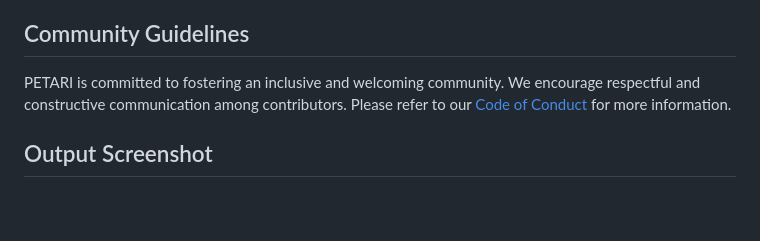
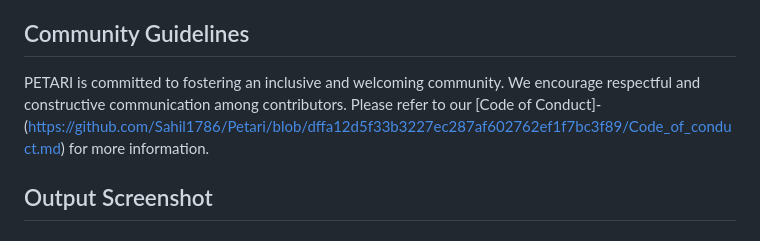
Before and after one commit to Sahil1786/Petari, a Markdown page: README.md, the part around the change. Drawn GitHub-style; blank space fills up the shorter version.

Commit message:
Update README.md
code of conduct added

```diff
--- a/README.md
+++ b/README.md
@@ -100,7 +100,7 @@ All contributions to PETARI will go through a code review process to ensure code
 
 ## Community Guidelines
 
-PETARI is committed to fostering an inclusive and welcoming community. We encourage respectful and constructive communication among contributors. Please refer to our [Code of Conduct](README.md) for more information.
+PETARI is committed to fostering an inclusive and welcoming community. We encourage respectful and constructive communication among contributors. Please refer to our [Code of Conduct]-(https://github.com/Sahil1786/Petari/blob/dffa12d5f33b3227ec287af602762ef1f7bc3f89/Code_of_conduct.md) for more information.
 
 
 ## Output Screenshot
```
